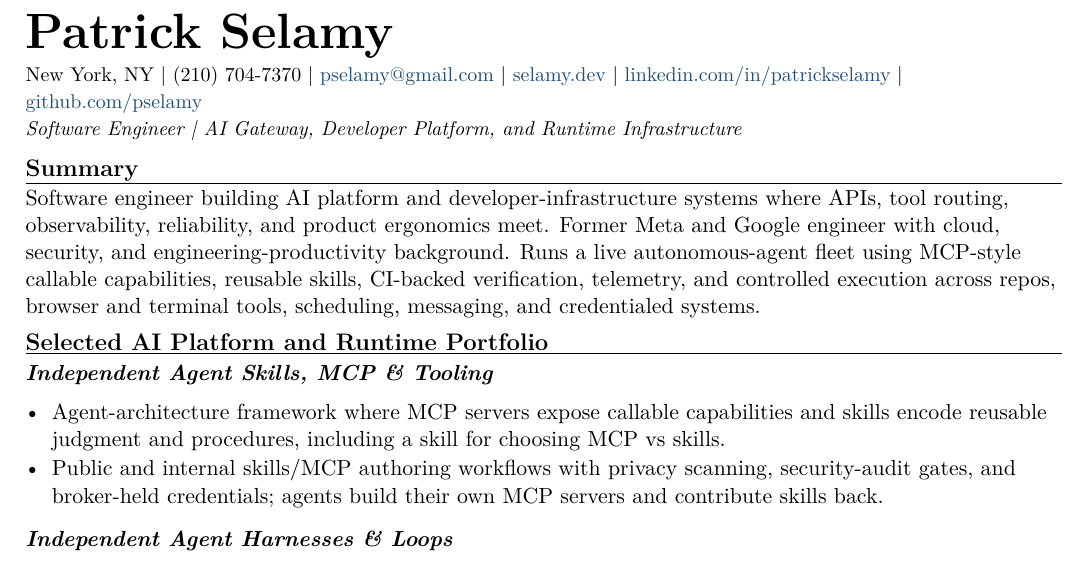
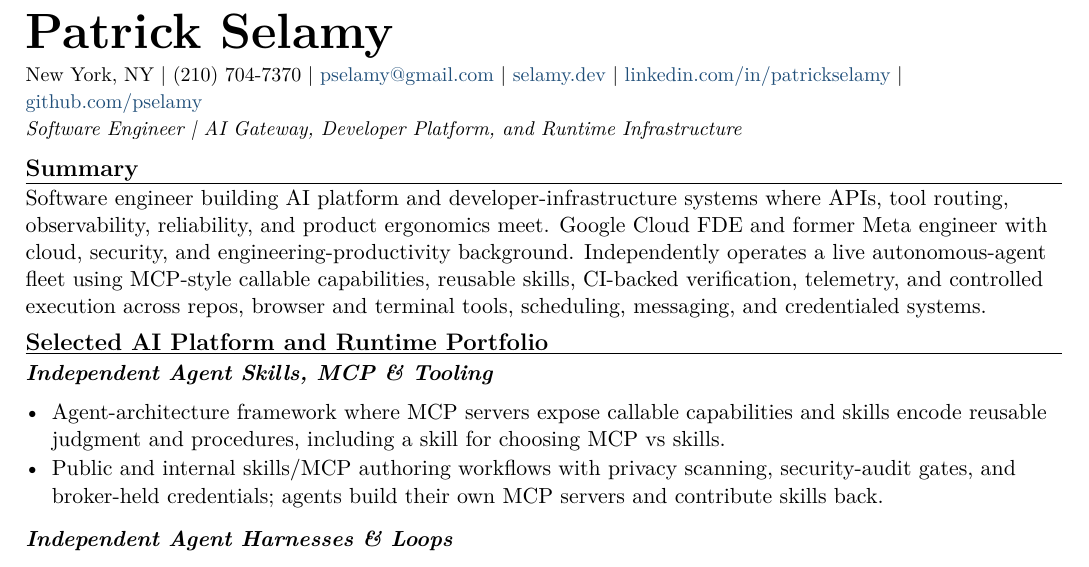
Before and after one commit to pselamy/resume, a LaTeX document (variants/vercel-ai-gateway.tex): part of page 1 of 2, cut so that both start at the same text. Compiled offline with pdfLaTeX.

Commit message:
chore: stage reviewed variants/vercel-ai-gateway.tex
Apply the locally validated and independently reviewed source.

```diff
--- a/variants/vercel-ai-gateway.tex
+++ b/variants/vercel-ai-gateway.tex
@@ -3,7 +3,7 @@
 \input{sections/header}
 \titleline{Software Engineer \textbar{} AI Gateway, Developer Platform, and Runtime Infrastructure}
 \rsection{Summary}
-Software engineer building AI platform and developer-infrastructure systems where APIs, tool routing, observability, reliability, and product ergonomics meet. Former Meta and Google engineer with cloud, security, and engineering-productivity background. Runs a live autonomous-agent fleet using MCP-style callable capabilities, reusable skills, CI-backed verification, telemetry, and controlled execution across repos, browser and terminal tools, scheduling, messaging, and credentialed systems.
+Software engineer building AI platform and developer-infrastructure systems where APIs, tool routing, observability, reliability, and product ergonomics meet. Google Cloud FDE and former Meta engineer with cloud, security, and engineering-productivity background. Independently operates a live autonomous-agent fleet using MCP-style callable capabilities, reusable skills, CI-backed verification, telemetry, and controlled execution across repos, browser and terminal tools, scheduling, messaging, and credentialed systems.
 \rsection{Selected AI Platform and Runtime Portfolio}
 \input{sections/portfolio-skills-mcp}
 \input{sections/portfolio-harnesses}
```
